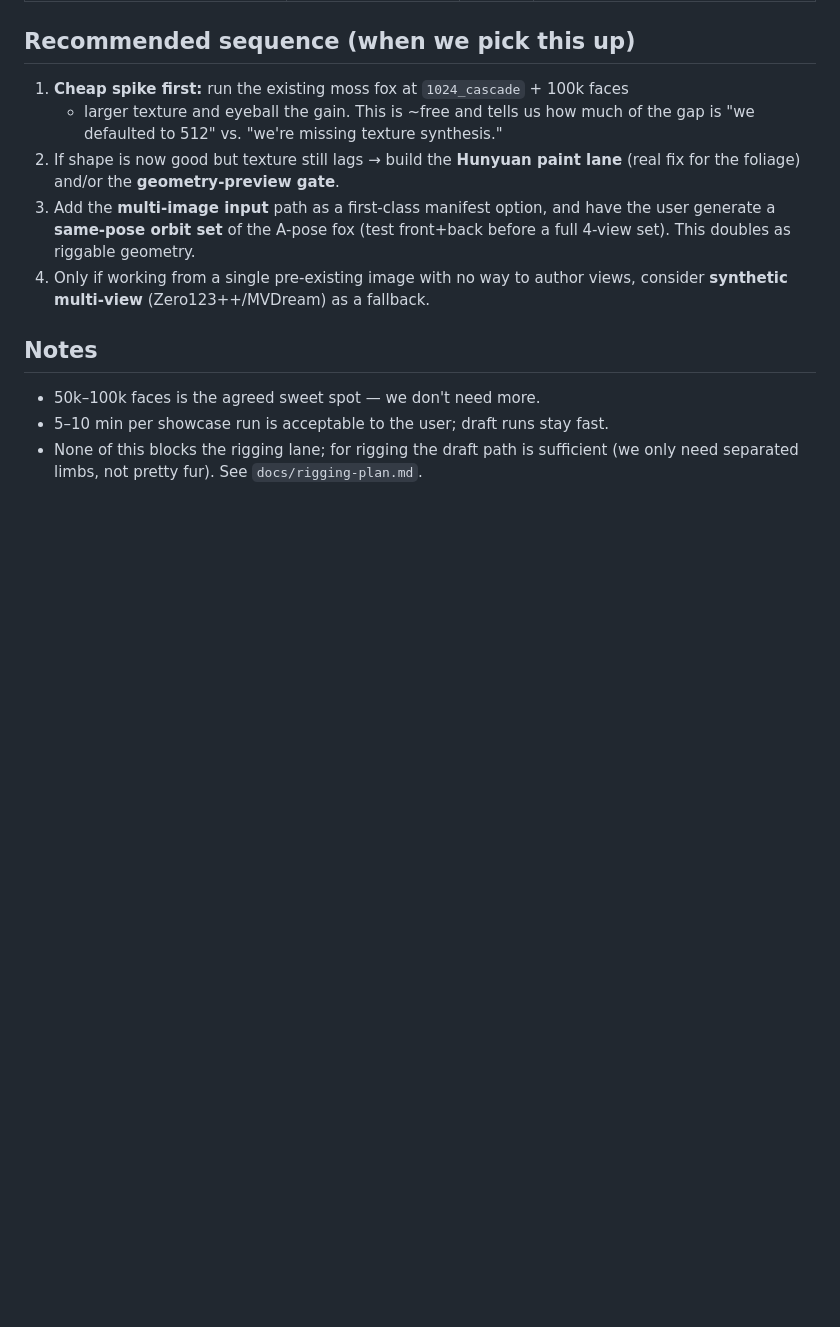
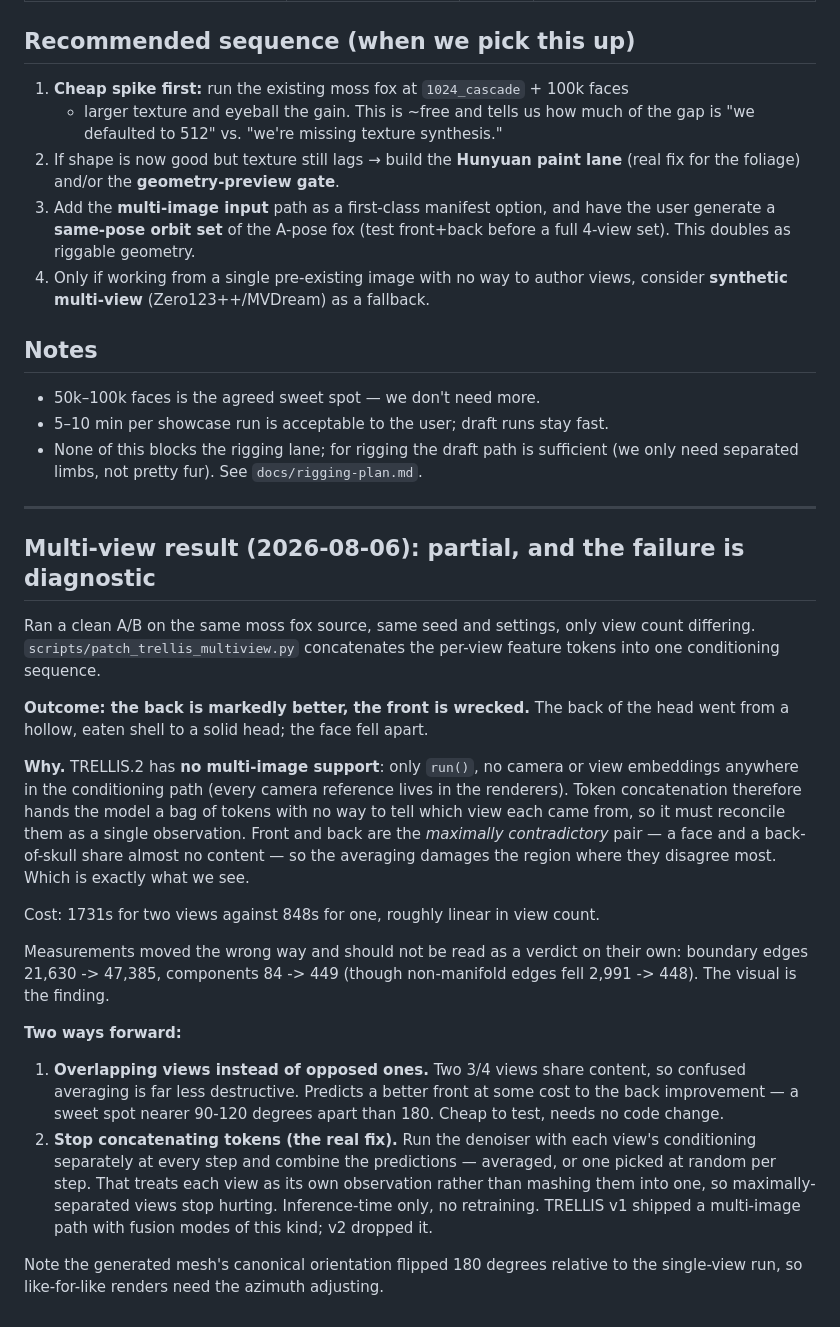
Before and after one commit to Bingeljell/image-to-3dlab, a Markdown page: docs/fidelity-plan.md, the part around the change. GitHub-like rendering; blank space fills up the shorter version.

Commit message:
docs: record the multi-view result and diagnose the front damage
Clean A/B on the same moss fox source, same seed and settings, only view
count differing: the back of the head goes from a hollow eaten shell to
a solid head, while the face falls apart.

Cause: TRELLIS.2 has no multi-image support. There is only run(), and no
camera or view embeddings anywhere in the conditioning path -- every
camera reference lives in the renderers. Concatenating per-view tokens
therefore hands the model a bag of tokens it cannot attribute to views,
so it reconciles them as a single observation. Front and back are the
maximally contradictory pair, so the averaging damages the front, which
is precisely where the defect appears.

Cost is roughly linear in view count, 848s to 1731s, and the mesh's
canonical orientation flipped 180 degrees.

Two ways forward recorded: overlapping 3/4 views, which share content and
should confuse it far less; and the real fix of combining per-view
denoiser predictions at each step rather than concatenating conditioning
-- inference-time only, and something TRELLIS v1 shipped before v2
dropped it.

```diff
--- a/docs/fidelity-plan.md
+++ b/docs/fidelity-plan.md
@@ -149,3 +149,44 @@ Maps cleanly onto manifests:
 - 5–10 min per showcase run is acceptable to the user; draft runs stay fast.
 - None of this blocks the rigging lane; for rigging the draft path is sufficient
   (we only need separated limbs, not pretty fur). See `docs/rigging-plan.md`.
+
+---
+
+## Multi-view result (2026-08-06): partial, and the failure is diagnostic
+
+Ran a clean A/B on the same moss fox source, same seed and settings, only view count
+differing. `scripts/patch_trellis_multiview.py` concatenates the per-view feature
+tokens into one conditioning sequence.
+
+**Outcome: the back is markedly better, the front is wrecked.** The back of the head
+went from a hollow, eaten shell to a solid head; the face fell apart.
+
+**Why.** TRELLIS.2 has **no multi-image support**: only `run()`, no camera or view
+embeddings anywhere in the conditioning path (every camera reference lives in the
+renderers). Token concatenation therefore hands the model a bag of tokens with no way
+to tell which view each came from, so it must reconcile them as a single observation.
+Front and back are the *maximally contradictory* pair — a face and a back-of-skull
+share almost no content — so the averaging damages the region where they disagree
+most. Which is exactly what we see.
+
+Cost: 1731s for two views against 848s for one, roughly linear in view count.
+
+Measurements moved the wrong way and should not be read as a verdict on their own:
+boundary edges 21,630 -> 47,385, components 84 -> 449 (though non-manifold edges fell
+2,991 -> 448). The visual is the finding.
+
+**Two ways forward:**
+
+1. **Overlapping views instead of opposed ones.** Two 3/4 views share content, so
+   confused averaging is far less destructive. Predicts a better front at some cost to
+   the back improvement — a sweet spot nearer 90-120 degrees apart than 180. Cheap to
+   test, needs no code change.
+2. **Stop concatenating tokens (the real fix).** Run the denoiser with each view's
+   conditioning separately at every step and combine the predictions — averaged, or one
+   picked at random per step. That treats each view as its own observation rather than
+   mashing them into one, so maximally-separated views stop hurting. Inference-time
+   only, no retraining. TRELLIS v1 shipped a multi-image path with fusion modes of this
+   kind; v2 dropped it.
+
+Note the generated mesh's canonical orientation flipped 180 degrees relative to the
+single-view run, so like-for-like renders need the azimuth adjusting.
```
Also changed, not shown: docs/roadmap.md (+8 -0 lines).
